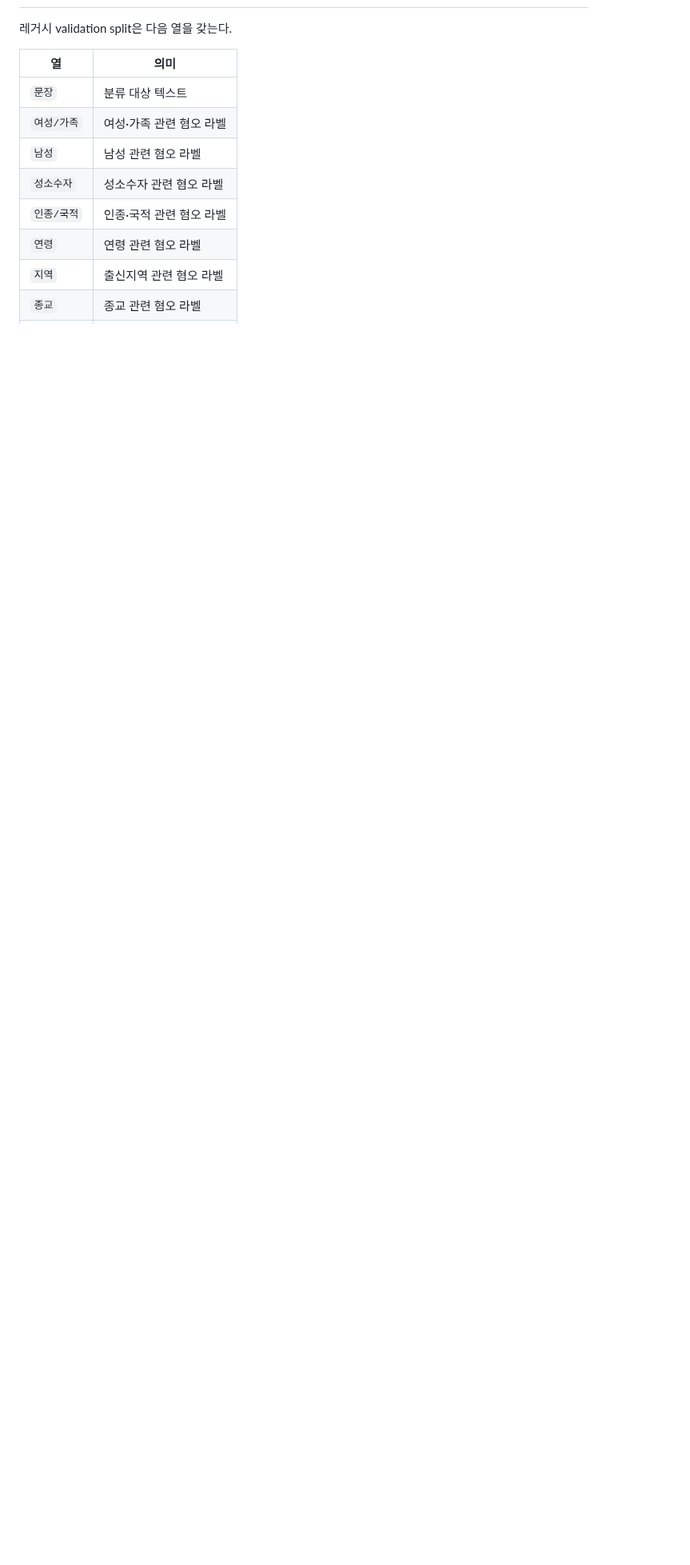
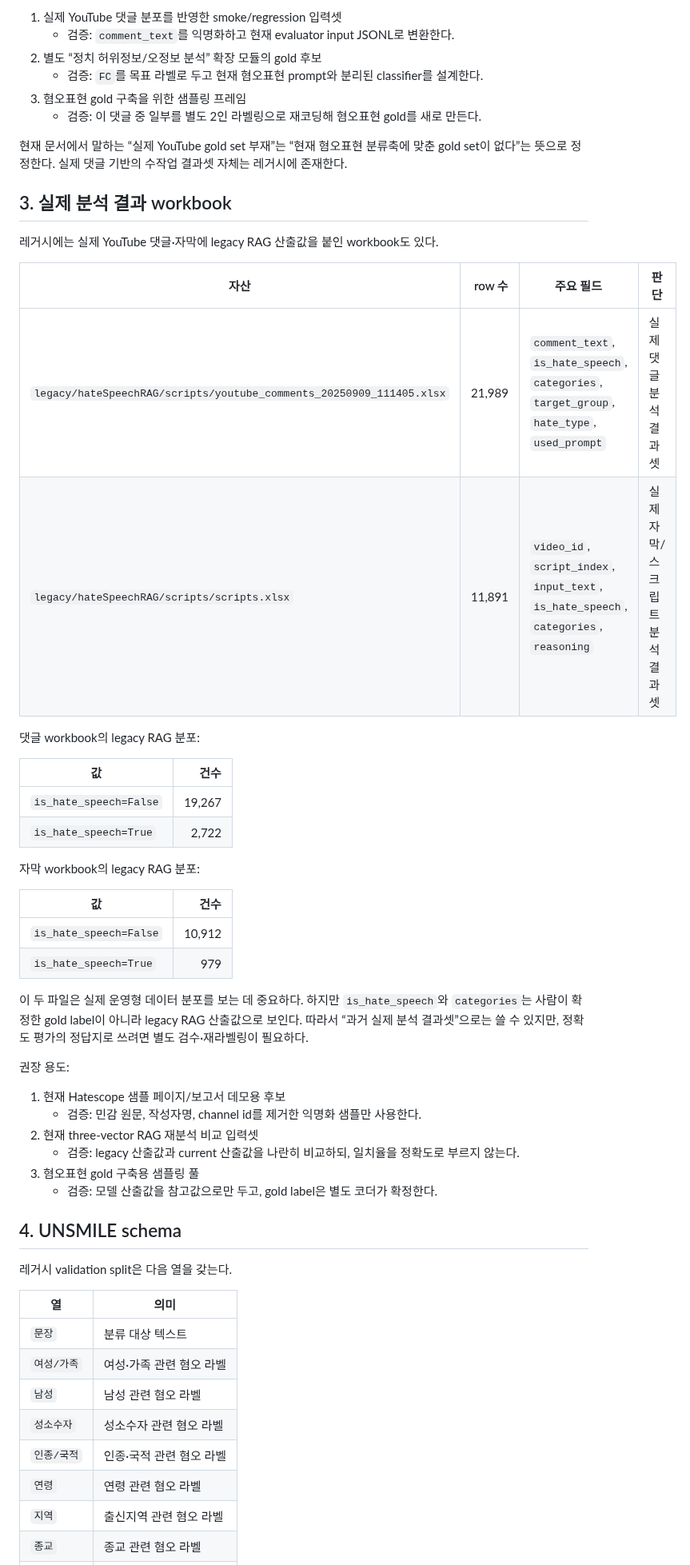
Before and after one commit to JaehnK/Hate-Speech-RAG-Service, a Markdown page: docs/42_legacy_evaluation_inventory.md, the part around one of its changes. Shown at 80% size. Rendered like a GitHub page; blank space fills up the shorter version.

Commit message:
docs: record legacy real comment result set

```diff
--- a/docs/42_legacy_evaluation_inventory.md
+++ b/docs/42_legacy_evaluation_inventory.md
@@ -24,3 +59,47 @@
+1. 실제 YouTube 댓글 분포를 반영한 smoke/regression 입력셋
+   - 검증: `comment_text`를 익명화하고 현재 evaluator input JSONL로 변환한다.
+2. 별도 “정치 허위정보/오정보 분석” 확장 모듈의 gold 후보
+   - 검증: `FC`를 목표 라벨로 두고 현재 혐오표현 prompt와 분리된 classifier를 설계한다.
+3. 혐오표현 gold 구축을 위한 샘플링 프레임
+   - 검증: 이 댓글 중 일부를 별도 2인 라벨링으로 재코딩해 혐오표현 gold를 새로 만든다.
+
+현재 문서에서 말하는 “실제 YouTube gold set 부재”는 “현재 혐오표현 분류축에 맞춘 gold set이 없다”는 뜻으로 정정한다. 실제 댓글 기반의 수작업 결과셋 자체는 레거시에 존재한다.
+
+## 3. 실제 분석 결과 workbook
+
+레거시에는 실제 YouTube 댓글·자막에 legacy RAG 산출값을 붙인 workbook도 있다.
+
+| 자산 | row 수 | 주요 필드 | 판단 |
+| --- | ---: | --- | --- |
+| `legacy/hateSpeechRAG/scripts/youtube_comments_20250909_111405.xlsx` | 21,989 | `comment_text`, `is_hate_speech`, `categories`, `target_group`, `hate_type`, `used_prompt` | 실제 댓글 분석 결과셋 |
+| `legacy/hateSpeechRAG/scripts/scripts.xlsx` | 11,891 | `video_id`, `script_index`, `input_text`, `is_hate_speech`, `categories`, `reasoning` | 실제 자막/스크립트 분석 결과셋 |
+
+댓글 workbook의 legacy RAG 분포:
+
+| 값 | 건수 |
+| --- | ---: |
+| `is_hate_speech=False` | 19,267 |
+| `is_hate_speech=True` | 2,722 |
+
+자막 workbook의 legacy RAG 분포:
+
+| 값 | 건수 |
+| --- | ---: |
+| `is_hate_speech=False` | 10,912 |
+| `is_hate_speech=True` | 979 |
+
+이 두 파일은 실제 운영형 데이터 분포를 보는 데 중요하다. 하지만 `is_hate_speech`와 `categories`는 사람이 확정한 gold label이 아니라 legacy RAG 산출값으로 보인다. 따라서 “과거 실제 분석 결과셋”으로는 쓸 수 있지만, 정확도 평가의 정답지로 쓰려면 별도 검수·재라벨링이 필요하다.
+
+권장 용도:
+
+1. 현재 Hatescope 샘플 페이지/보고서 데모용 후보
+   - 검증: 민감 원문, 작성자명, channel id를 제거한 익명화 샘플만 사용한다.
+2. 현재 three-vector RAG 재분석 비교 입력셋
+   - 검증: legacy 산출값과 current 산출값을 나란히 비교하되, 일치율을 정확도로 부르지 않는다.
+3. 혐오표현 gold 구축용 샘플링 풀
+   - 검증: 모델 산출값을 참고값으로만 두고, gold label은 별도 코더가 확정한다.
+
+## 4. UNSMILE schema
 
 레거시 validation split은 다음 열을 갖는다.
 
```
Also changed, not shown: other parts of docs/42_legacy_evaluation_inventory.md (+45 -6 lines).
